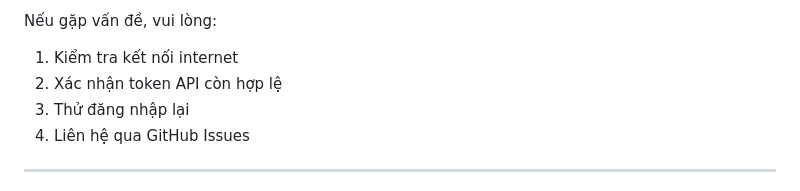
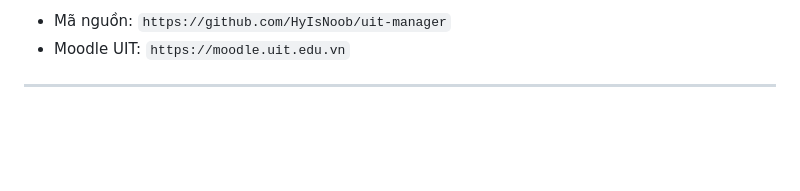
Before and after one commit to HyIsNoob/uit-manager, a Markdown page: README.md, the part around the change printed below. Drawn GitHub-style; blank space fills up the shorter version.

```diff
--- a/README.md
+++ b/README.md
@@ -147,9 +132,6 @@ MIT License - Xem file LICENSE để biết thêm chi tiết.
 
-Nếu gặp vấn đề, vui lòng:
-1. Kiểm tra kết nối internet
-2. Xác nhận token API còn hợp lệ
-3. Thử đăng nhập lại
-4. Liên hệ qua GitHub Issues
+- Mã nguồn: `https://github.com/HyIsNoob/uit-manager`
+- Moodle UIT: `https://moodle.uit.edu.vn`
 
 ---
 
```
Also changed, not shown: other parts of README.md (+92 -114 lines).
